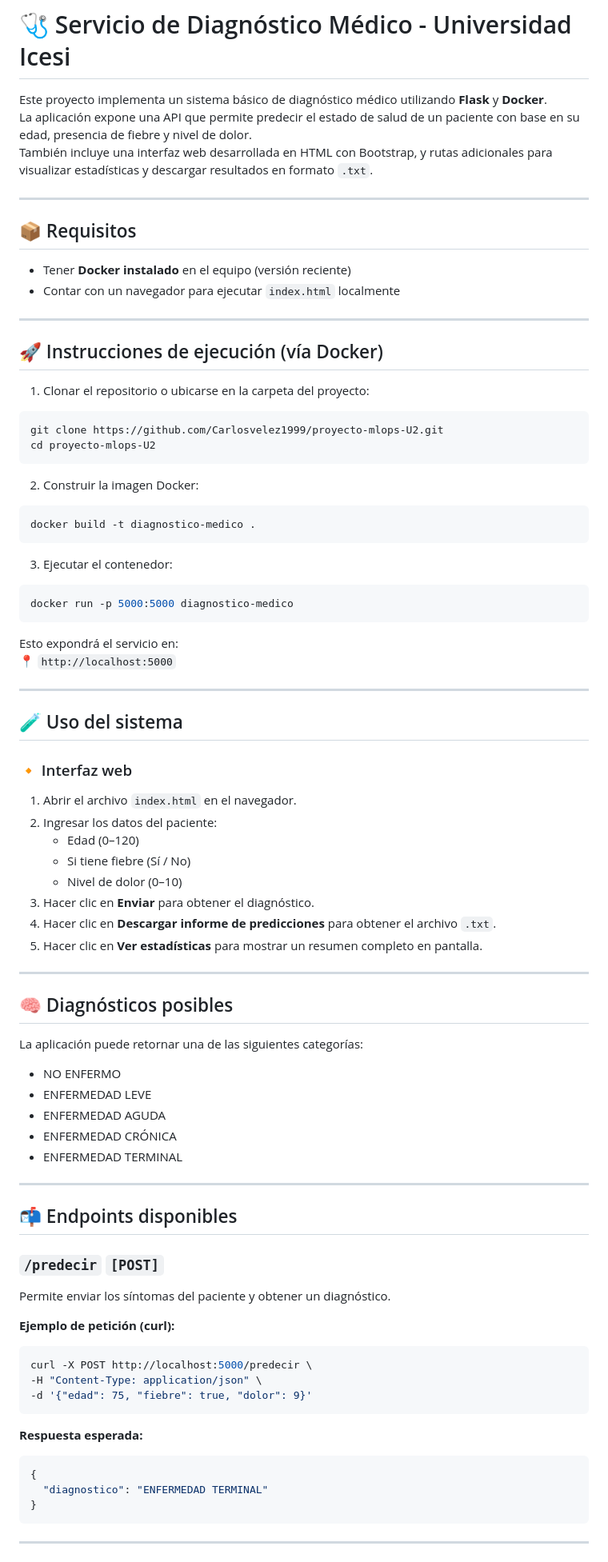
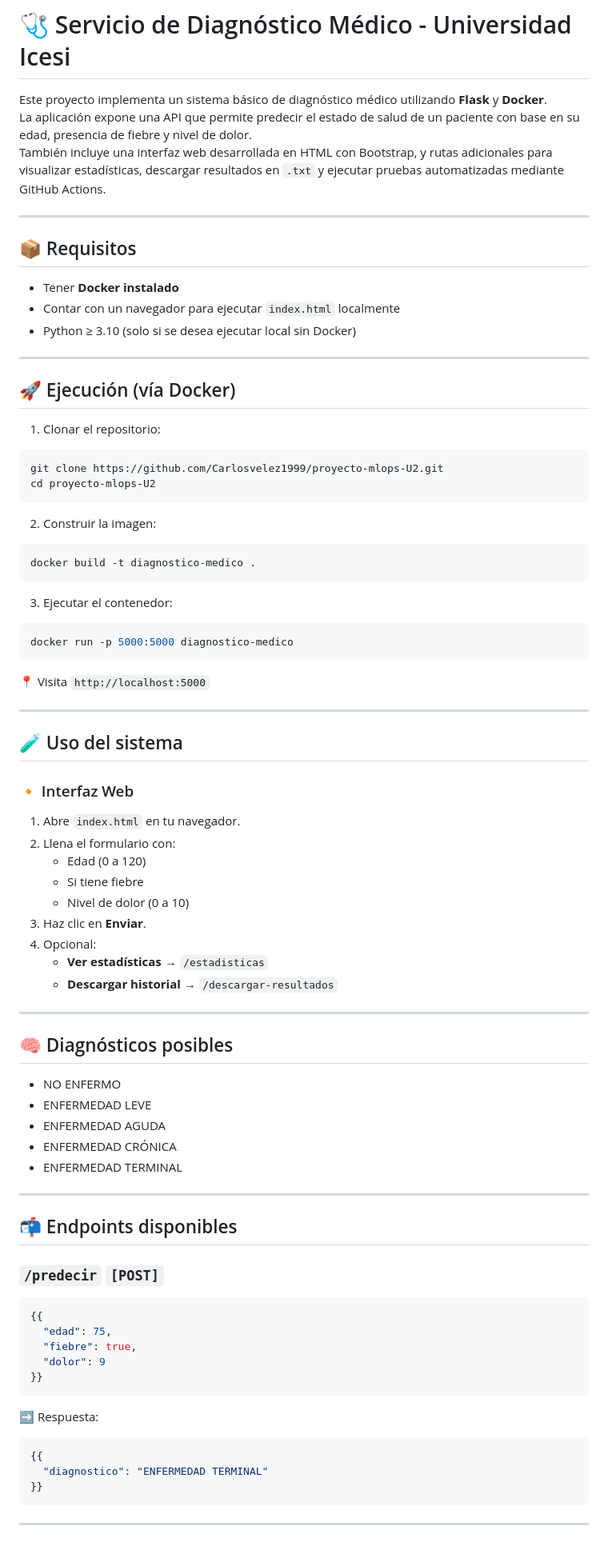
Before and after one commit to Carlosvelez1999/proyecto-mlops-U2, a Markdown page: README.md, the part around one of its changes. Shown at 80% size. Drawn GitHub-style.

Commit message:
Actualizo archivos finales: README, app.py, pruebas y CI/CD

````diff
--- a/README.md
+++ b/README.md
@@ -2,27 +2,28 @@
 
 Este proyecto implementa un sistema básico de diagnóstico médico utilizando **Flask** y **Docker**.
 La aplicación expone una API que permite predecir el estado de salud de un paciente con base en su edad, presencia de fiebre y nivel de dolor.
-También incluye una interfaz web desarrollada en HTML con Bootstrap, y rutas adicionales para visualizar estadísticas y descargar resultados en formato `.txt`.
+También incluye una interfaz web desarrollada en HTML con Bootstrap, y rutas adicionales para visualizar estadísticas, descargar resultados en `.txt` y ejecutar pruebas automatizadas mediante GitHub Actions.
 
 ---
 
 ## 📦 Requisitos
 
-- Tener **Docker instalado** en el equipo (versión reciente)
+- Tener **Docker instalado**
 - Contar con un navegador para ejecutar `index.html` localmente
+- Python ≥ 3.10 (solo si se desea ejecutar local sin Docker)
 
 ---
 
-## 🚀 Instrucciones de ejecución (vía Docker)
+## 🚀 Ejecución (vía Docker)
 
-1. Clonar el repositorio o ubicarse en la carpeta del proyecto:
+1. Clonar el repositorio:
 
 ```bash
 git clone https://github.com/Carlosvelez1999/proyecto-mlops-U2.git
 cd proyecto-mlops-U2
 ```
 
-2. Construir la imagen Docker:
+2. Construir la imagen:
 
 ```bash
 docker build -t diagnostico-medico .
@@ -34,29 +35,27 @@ docker build -t diagnostico-medico .
 docker run -p 5000:5000 diagnostico-medico
 ```
 
-Esto expondrá el servicio en:
-📍 `http://localhost:5000`
+📍 Visita `http://localhost:5000`
 
 ---
 
 ## 🧪 Uso del sistema
 
-### 🔸 Interfaz web
+### 🔸 Interfaz Web
 
-1. Abrir el archivo `index.html` en el navegador.
-2. Ingresar los datos del paciente:
-   - Edad (0–120)
-   - Si tiene fiebre (Sí / No)
-   - Nivel de dolor (0–10)
-3. Hacer clic en **Enviar** para obtener el diagnóstico.
-4. Hacer clic en **Descargar informe de predicciones** para obtener el archivo `.txt`.
-5. Hacer clic en **Ver estadísticas** para mostrar un resumen completo en pantalla.
+1. Abre `index.html` en tu navegador.
+2. Llena el formulario con:
+   - Edad (0 a 120)
+   - Si tiene fiebre
+   - Nivel de dolor (0 a 10)
+3. Haz clic en **Enviar**.
+4. Opcional:
+   - **Ver estadísticas** → `/estadisticas`
+   - **Descargar historial** → `/descargar-resultados`
 
 ---
 
 ## 🧠 Diagnósticos posibles
-
-La aplicación puede retornar una de las siguientes categorías:
 
 - NO ENFERMO
 - ENFERMEDAD LEVE
@@ -68,24 +67,22 @@ La aplicación puede retornar una de las siguientes categorías:
 
 ## 📬 Endpoints disponibles
 
-### `/predecir`  `[POST]`
+### `/predecir` `[POST]`
 
-Permite enviar los síntomas del paciente y obtener un diagnóstico.
-
-**Ejemplo de petición (curl):**
-
-```bash
-curl -X POST http://localhost:5000/predecir \
--H "Content-Type: application/json" \
--d '{"edad": 75, "fiebre": true, "dolor": 9}'
+```json
+{{
+  "edad": 75,
+  "fiebre": true,
+  "dolor": 9
+}}
 ```
 
-**Respuesta esperada:**
+➡️ Respuesta:
 
 ```json
-{
+{{
   "diagnostico": "ENFERMEDAD TERMINAL"
-}
+}}
 ```
 
 ---
````
Also changed, not shown: other parts of README.md (+39 -23 lines).
